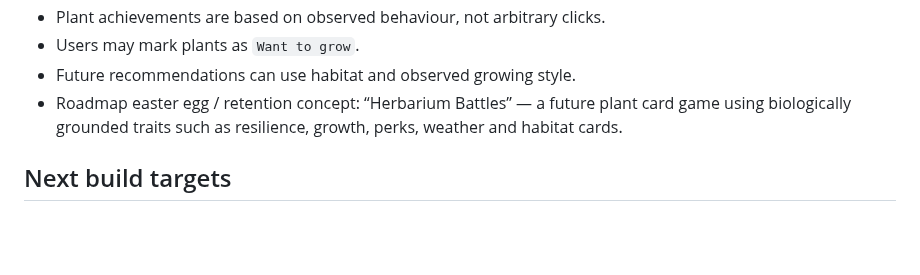
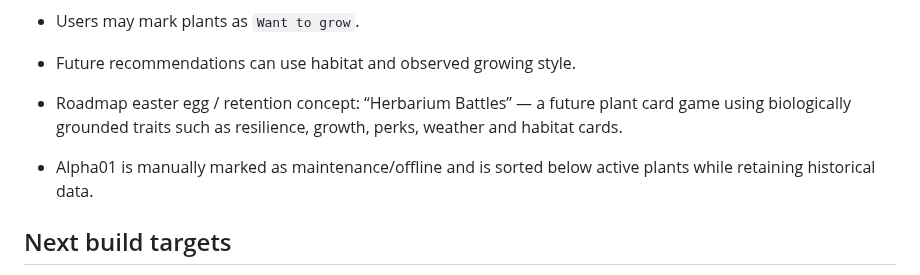
Before and after one commit to Sykerbos/sykerbos-site, a Markdown page: STATUS.md, the part around the change. GitHub-like rendering; blank space fills up the shorter version.

Commit message:
Track Alpha01 maintenance state

```diff
--- a/STATUS.md
+++ b/STATUS.md
@@ -129,6 +129,8 @@ These elements look functional but currently use demo or placeholder behaviour:
 - Future recommendations can use habitat and observed growing style.
 - Roadmap easter egg / retention concept: “Herbarium Battles” — a future plant card game using biologically grounded traits such as resilience, growth, perks, weather and habitat cards.
 
+- Alpha01 is manually marked as maintenance/offline and is sorted below active plants while retaining historical data.
+
 ## Next build targets
 
 1. Refine Home layout and plant analytics using real telemetry; add irrigation event recognition next.
```
